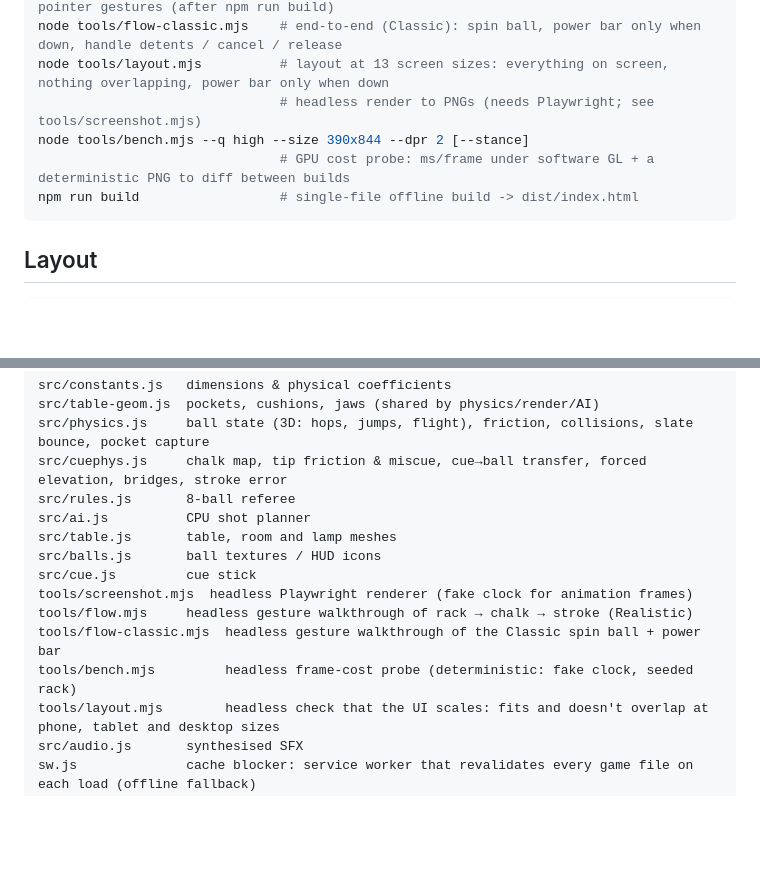
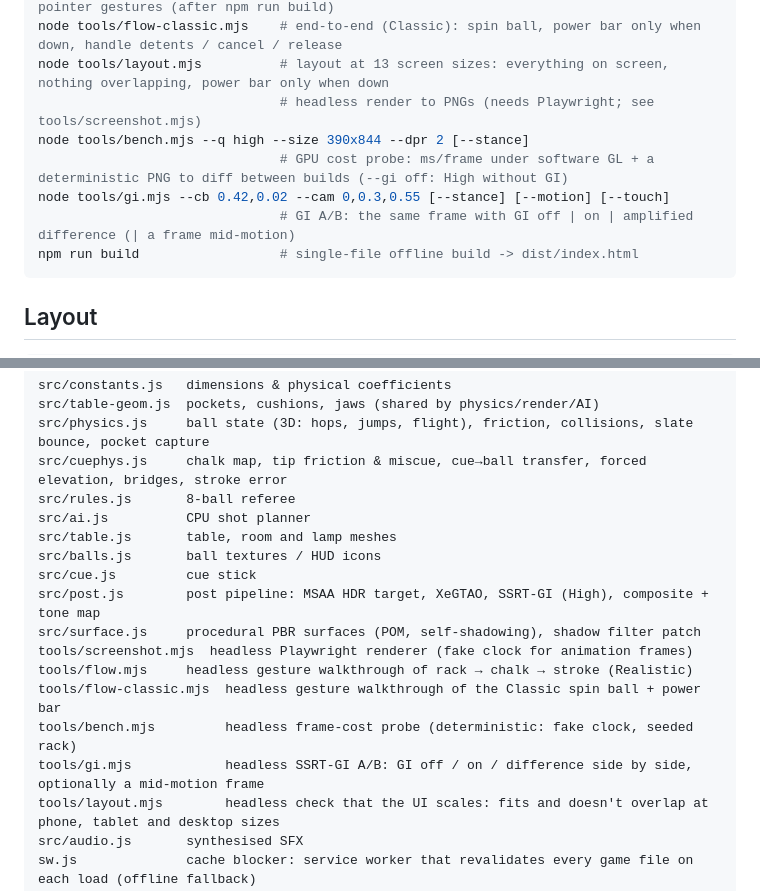
Before and after one commit to VoidDelta49/ob, a Markdown page: README.md, 2 parts joined by grey strips. Drawn GitHub-style; blank space fills up the shorter version.

Commit message:
README: SSRT-GI in the rendering notes, tools/gi.mjs and bench --gi off
Co-Authored-By: Claude Opus 5.5 <noreply@anthropic.com>
Claude-Session: https://claude.ai/code/session_01SZSFfRt2384FMiVQogH2Mw

````diff
--- a/README.md
+++ b/README.md
@@ -58,7 +58,9 @@ node tools/flow-classic.mjs    # end-to-end (Classic): spin ball, power bar only
 node tools/layout.mjs          # layout at 13 screen sizes: everything on screen, nothing overlapping, power bar only when down
                                # headless render to PNGs (needs Playwright; see tools/screenshot.mjs)
 node tools/bench.mjs --q high --size 390x844 --dpr 2 [--stance]
-                               # GPU cost probe: ms/frame under software GL + a deterministic PNG to diff between builds
+                               # GPU cost probe: ms/frame under software GL + a deterministic PNG to diff between builds (--gi off: High without GI)
+node tools/gi.mjs --cb 0.42,0.02 --cam 0,0.3,0.55 [--stance] [--motion] [--touch]
+                               # GI A/B: the same frame with GI off | on | amplified difference (| a frame mid-motion)
 npm run build                  # single-file offline build -> dist/index.html
 ```
 
@@ -73,10 +75,13 @@ src/ai.js          CPU shot planner
 src/table.js       table, room and lamp meshes
 src/balls.js       ball textures / HUD icons
 src/cue.js         cue stick
+src/post.js        post pipeline: MSAA HDR target, XeGTAO, SSRT-GI (High), composite + tone map
+src/surface.js     procedural PBR surfaces (POM, self-shadowing), shadow filter patch
 tools/screenshot.mjs  headless Playwright renderer (fake clock for animation frames)
 tools/flow.mjs     headless gesture walkthrough of rack → chalk → stroke (Realistic)
 tools/flow-classic.mjs  headless gesture walkthrough of the Classic spin ball + power bar
 tools/bench.mjs         headless frame-cost probe (deterministic: fake clock, seeded rack)
+tools/gi.mjs            headless SSRT-GI A/B: GI off / on / difference side by side, optionally a mid-motion frame
 tools/layout.mjs        headless check that the UI scales: fits and doesn't overlap at phone, tablet and desktop sizes
 src/audio.js       synthesised SFX
 sw.js              cache blocker: service worker that revalidates every game file on each load (offline fallback)
````
Also changed, not shown: other parts of README.md (+1 -1 lines).
